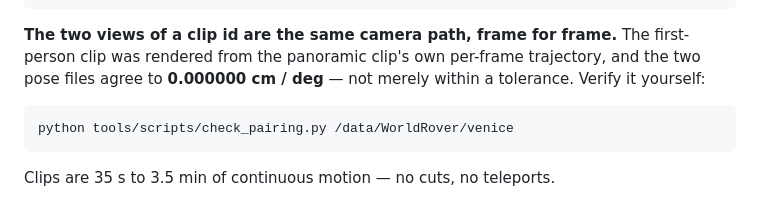
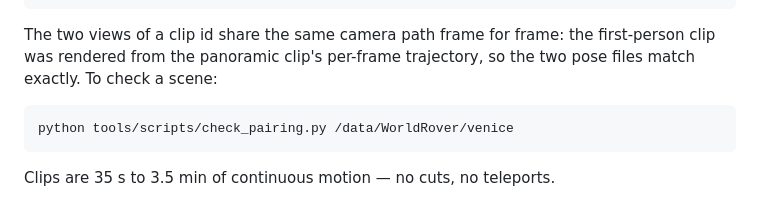
Before and after one commit to AlayaLab/WorldRover, a Markdown page: README.md, the part around the change. Drawn GitHub-style.

Commit message:
README: state the view pairing plainly

````diff
--- a/README.md
+++ b/README.md
@@ -73,9 +73,9 @@ Every clip, both views, ships:
   trajectory.png             top-down path preview
 ```
 
-**The two views of a clip id are the same camera path, frame for frame.** The first-person
-clip was rendered from the panoramic clip's own per-frame trajectory, and the two pose files
-agree to **0.000000 cm / deg** — not merely within a tolerance. Verify it yourself:
+The two views of a clip id share the same camera path frame for frame: the first-person clip was
+rendered from the panoramic clip's per-frame trajectory, so the two pose files match exactly. To
+check a scene:
 
 ```bash
 python tools/scripts/check_pairing.py /data/WorldRover/venice
````
